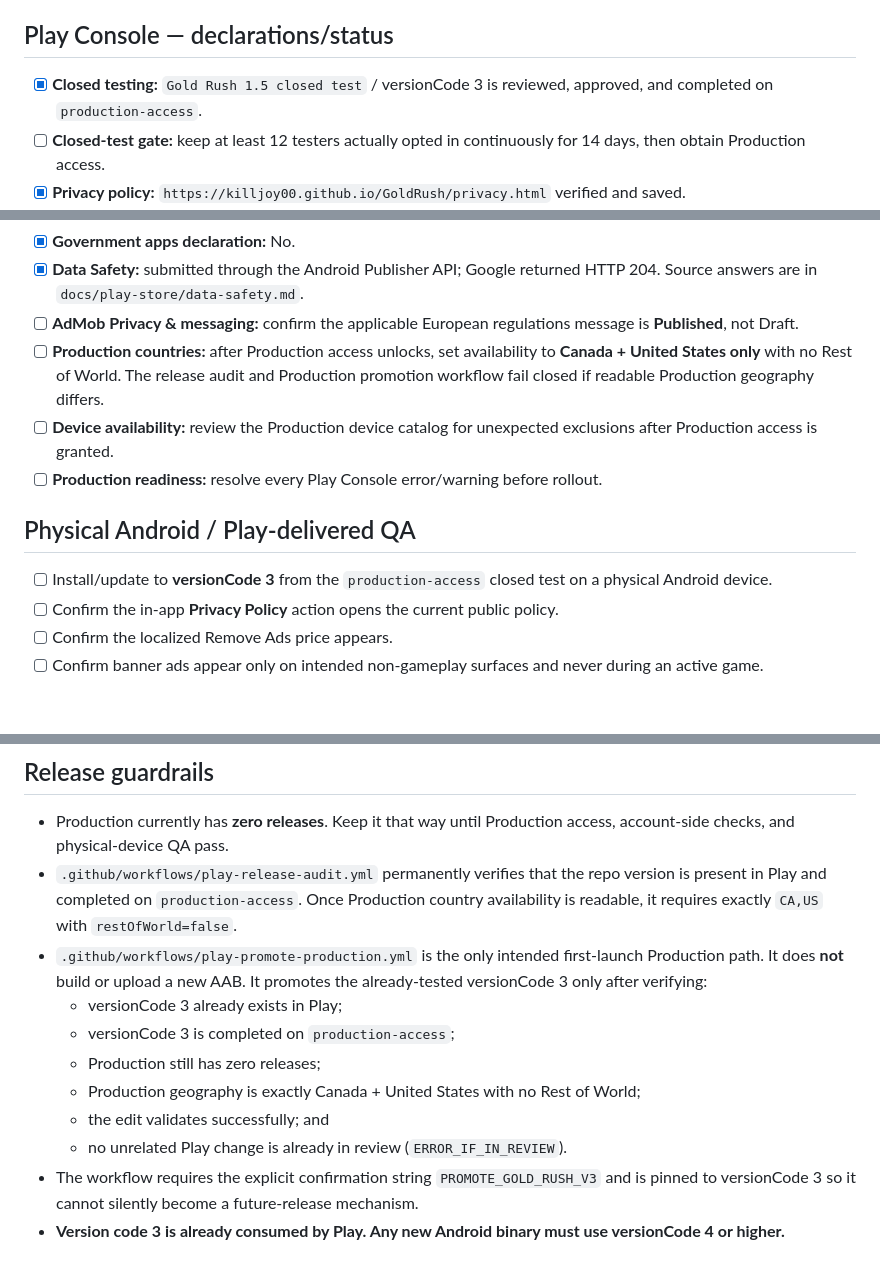
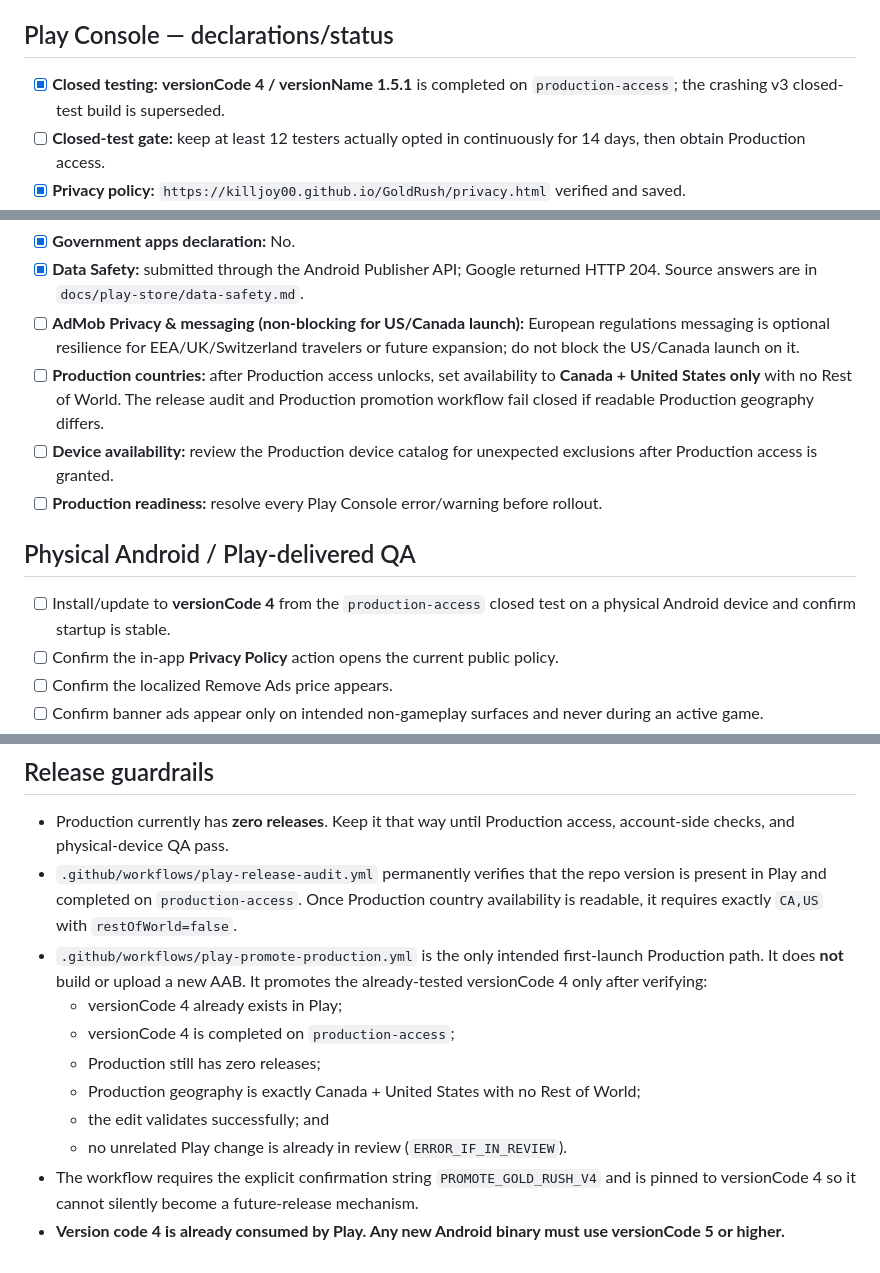
Before and after one commit to killjoy00/GoldRush, a Markdown page: docs/play-store/production-checklist.md, 3 parts joined by grey strips. Rendered like a GitHub page; blank space fills up the shorter version.

Commit message:
Update Android v4 Play release state

```diff
--- a/docs/play-store/production-checklist.md
+++ b/docs/play-store/production-checklist.md
@@ -4,7 +4,7 @@ This is the short manual-only checklist after the September 2026 Play Developer
 
 ## Play Console — declarations/status
 
-- [x] **Closed testing:** `Gold Rush 1.5 closed test` / versionCode 3 is reviewed, approved, and completed on `production-access`.
+- [x] **Closed testing:** **versionCode 4 / versionName 1.5.1** is completed on `production-access`; the crashing v3 closed-test build is superseded.
 - [ ] **Closed-test gate:** keep at least 12 testers actually opted in continuously for 14 days, then obtain Production access.
 - [x] **Privacy policy:** `https://killjoy00.github.io/GoldRush/privacy.html` verified and saved.
 - [x] **Ads:** **Yes, contains ads**.
@@ -16,14 +16,14 @@ This is the short manual-only checklist after the September 2026 Play Developer
 - [x] **Health apps declaration:** No.
 - [x] **Government apps declaration:** No.
 - [x] **Data Safety:** submitted through the Android Publisher API; Google returned HTTP 204. Source answers are in `docs/play-store/data-safety.md`.
-- [ ] **AdMob Privacy & messaging:** confirm the applicable European regulations message is **Published**, not Draft.
+- [ ] **AdMob Privacy & messaging (non-blocking for US/Canada launch):** European regulations messaging is optional resilience for EEA/UK/Switzerland travelers or future expansion; do not block the US/Canada launch on it.
 - [ ] **Production countries:** after Production access unlocks, set availability to **Canada + United States only** with no Rest of World. The release audit and Production promotion workflow fail closed if readable Production geography differs.
 - [ ] **Device availability:** review the Production device catalog for unexpected exclusions after Production access is granted.
 - [ ] **Production readiness:** resolve every Play Console error/warning before rollout.
 
 ## Physical Android / Play-delivered QA
 
-- [ ] Install/update to **versionCode 3** from the `production-access` closed test on a physical Android device.
+- [ ] Install/update to **versionCode 4** from the `production-access` closed test on a physical Android device and confirm startup is stable.
 - [ ] Confirm the in-app **Privacy Policy** action opens the current public policy.
 - [ ] Confirm the localized Remove Ads price appears.
 - [ ] Confirm banner ads appear only on intended non-gameplay surfaces and never during an active game.
@@ -42,12 +42,12 @@ This is the short manual-only checklist after the September 2026 Play Developer
 
 - Production currently has **zero releases**. Keep it that way until Production access, account-side checks, and physical-device QA pass.
 - `.github/workflows/play-release-audit.yml` permanently verifies that the repo version is present in Play and completed on `production-access`. Once Production country availability is readable, it requires exactly `CA,US` with `restOfWorld=false`.
-- `.github/workflows/play-promote-production.yml` is the only intended first-launch Production path. It does **not** build or upload a new AAB. It promotes the already-tested versionCode 3 only after verifying:
-  - versionCode 3 already exists in Play;
-  - versionCode 3 is completed on `production-access`;
+- `.github/workflows/play-promote-production.yml` is the only intended first-launch Production path. It does **not** build or upload a new AAB. It promotes the already-tested versionCode 4 only after verifying:
+  - versionCode 4 already exists in Play;
+  - versionCode 4 is completed on `production-access`;
   - Production still has zero releases;
   - Production geography is exactly Canada + United States with no Rest of World;
   - the edit validates successfully; and
   - no unrelated Play change is already in review (`ERROR_IF_IN_REVIEW`).
-- The workflow requires the explicit confirmation string `PROMOTE_GOLD_RUSH_V3` and is pinned to versionCode 3 so it cannot silently become a future-release mechanism.
-- **Version code 3 is already consumed by Play. Any new Android binary must use versionCode 4 or higher.**
+- The workflow requires the explicit confirmation string `PROMOTE_GOLD_RUSH_V4` and is pinned to versionCode 4 so it cannot silently become a future-release mechanism.
+- **Version code 4 is already consumed by Play. Any new Android binary must use versionCode 5 or higher.**
```
